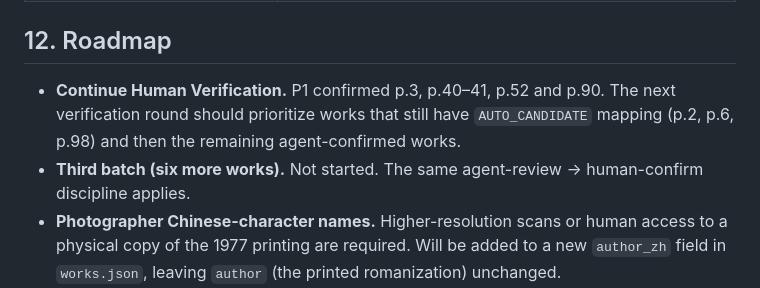
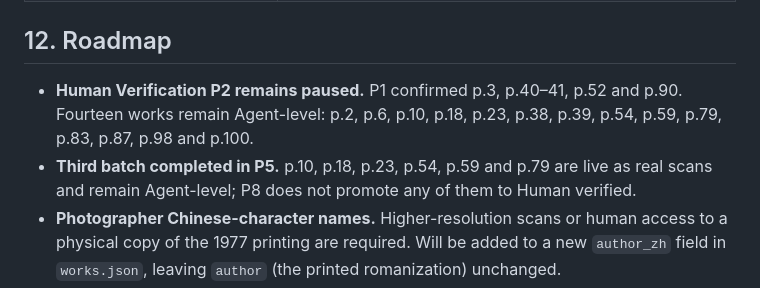
Before and after one commit to conanxin/selected-photographs-exhibition, a Markdown page: README.md, the part around the change. GitHub-like rendering.

Commit message:
docs: align roadmap with completed third batch

```diff
--- a/README.md
+++ b/README.md
@@ -244,8 +244,8 @@ Three rules:
 
 ## 12. Roadmap
 
-- **Continue Human Verification.** P1 confirmed p.3, p.40–41, p.52 and p.90. The next verification round should prioritize works that still have `AUTO_CANDIDATE` mapping (p.2, p.6, p.98) and then the remaining agent-confirmed works.
-- **Third batch (six more works).** Not started. The same agent-review → human-confirm discipline applies.
+- **Human Verification P2 remains paused.** P1 confirmed p.3, p.40–41, p.52 and p.90. Fourteen works remain Agent-level: p.2, p.6, p.10, p.18, p.23, p.38, p.39, p.54, p.59, p.79, p.83, p.87, p.98 and p.100.
+- **Third batch completed in P5.** p.10, p.18, p.23, p.54, p.59 and p.79 are live as real scans and remain Agent-level; P8 does not promote any of them to Human verified.
 - **Photographer Chinese-character names.** Higher-resolution scans or human access to a physical copy of the 1977 printing are required. Will be added to a new `author_zh` field in `works.json`, leaving `author` (the printed romanization) unchanged.
 - **p.100.** Agent evidence resolves p.100 to leaf106 / `Sunrise Lights the East` / Chang Pao-an, but it is not yet human-verified. A future human-verification round may upgrade it.
 - **Notion sync.** A companion Notion tree at <https://app.notion.com/p/3e834a28189a812d9763d3e2855ac8b8> holds the research log; an "OpenClaw takeover" sub-page at <https://app.notion.com/p/3eb34a28189a81499c80d553688c6a29> tracks each release. Notion write happens by hand, not from this repo.
```
